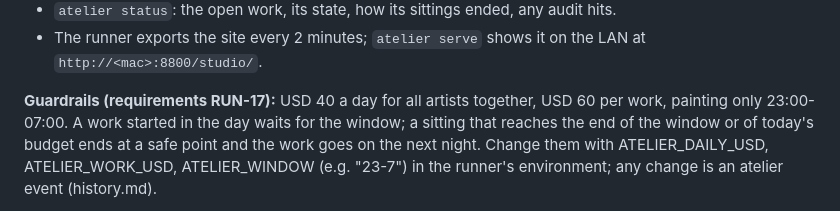
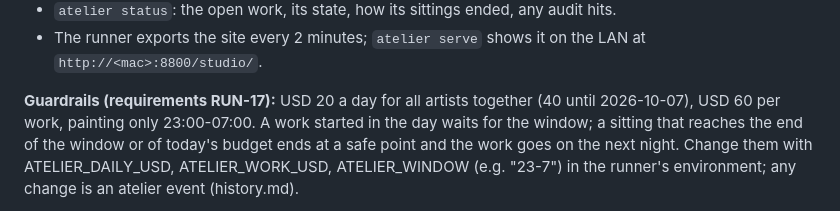
Before and after one commit to Hinten-Software/atelier, a Markdown page: docs/operations.md, the part around the change. Drawn GitHub-style.

```diff
--- a/docs/operations.md
+++ b/docs/operations.md
@@ -44,7 +44,7 @@ Everything below runs on the painter host (the Mac). `atelier` is `python3 runne
 - The runner exports the site every 2 minutes; `atelier serve` shows it on the LAN at
   `http://<mac>:8800/studio/`.
 
-**Guardrails (requirements RUN-17):** USD 40 a day for all artists together, USD 60 per work,
+**Guardrails (requirements RUN-17):** USD 20 a day for all artists together (40 until 2026-10-07), USD 60 per work,
 painting only 23:00-07:00. A work started in the day waits for the window; a sitting that reaches the
 end of the window or of today's budget ends at a safe point and the work goes on the next night. Change
 them with ATELIER_DAILY_USD, ATELIER_WORK_USD, ATELIER_WINDOW (e.g. "23-7") in the runner's environment;
```
Also changed, not shown: docs/requirements.md (+1 -1 lines).
